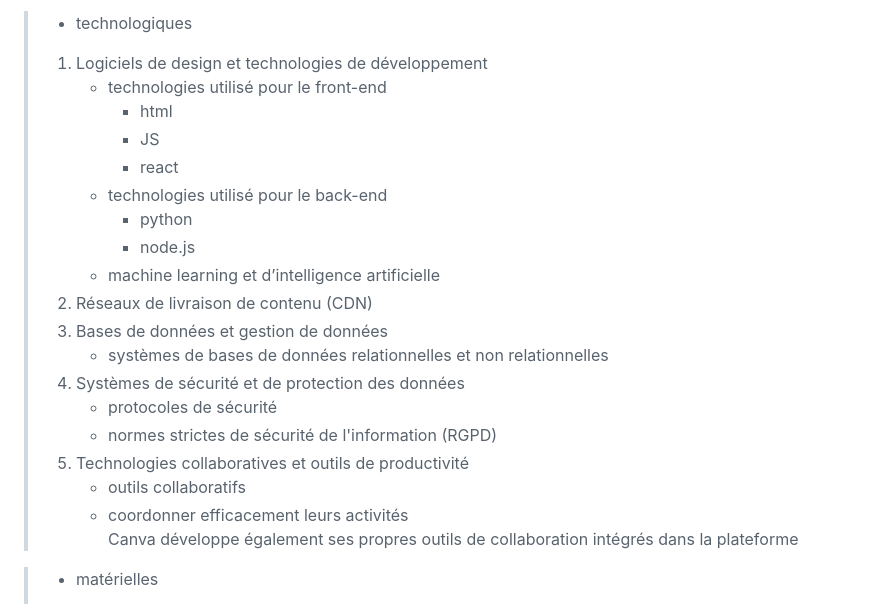
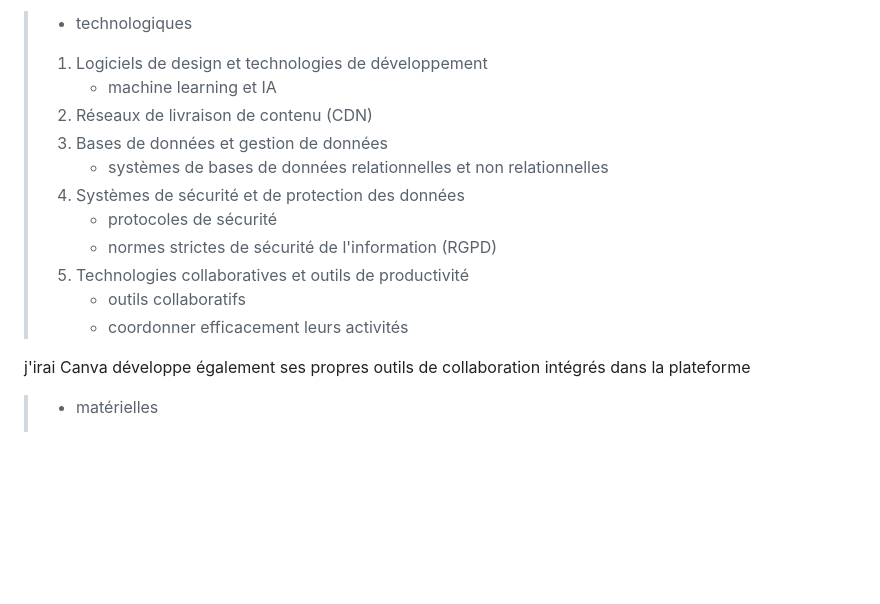
Before and after one commit to potatovitch/SAE-1.05-1.06, a Markdown page: README.md, the part around the change. GitHub-like rendering; blank space fills up the shorter version.

```diff
--- a/README.md
+++ b/README.md
@@ -48,14 +48,7 @@
    &emsp;**_matérielles et technologiques :_**
    > - technologiques
    > 1. Logiciels de design et technologies de développement
-   >    - technologies utilisé pour le front-end
-   >      - html
-   >      - JS
-   >      - react
-   >    - technologies utilisé pour le back-end
-   >      - python
-   >      - node.js
-   >    - machine learning et d’intelligence artificielle
+   >    - machine learning et IA
    > 2. Réseaux de livraison de contenu (CDN)
    > 3. Bases de données et gestion de données
    >    - systèmes de bases de données relationnelles et non relationnelles
@@ -65,6 +58,8 @@
    > 5. Technologies collaboratives et outils de productivité
    >    - outils collaboratifs
    >    - coordonner efficacement leurs activités
+
+j'irai
 Canva développe également ses propres outils de collaboration intégrés dans la plateforme
 
    > - matérielles
```
